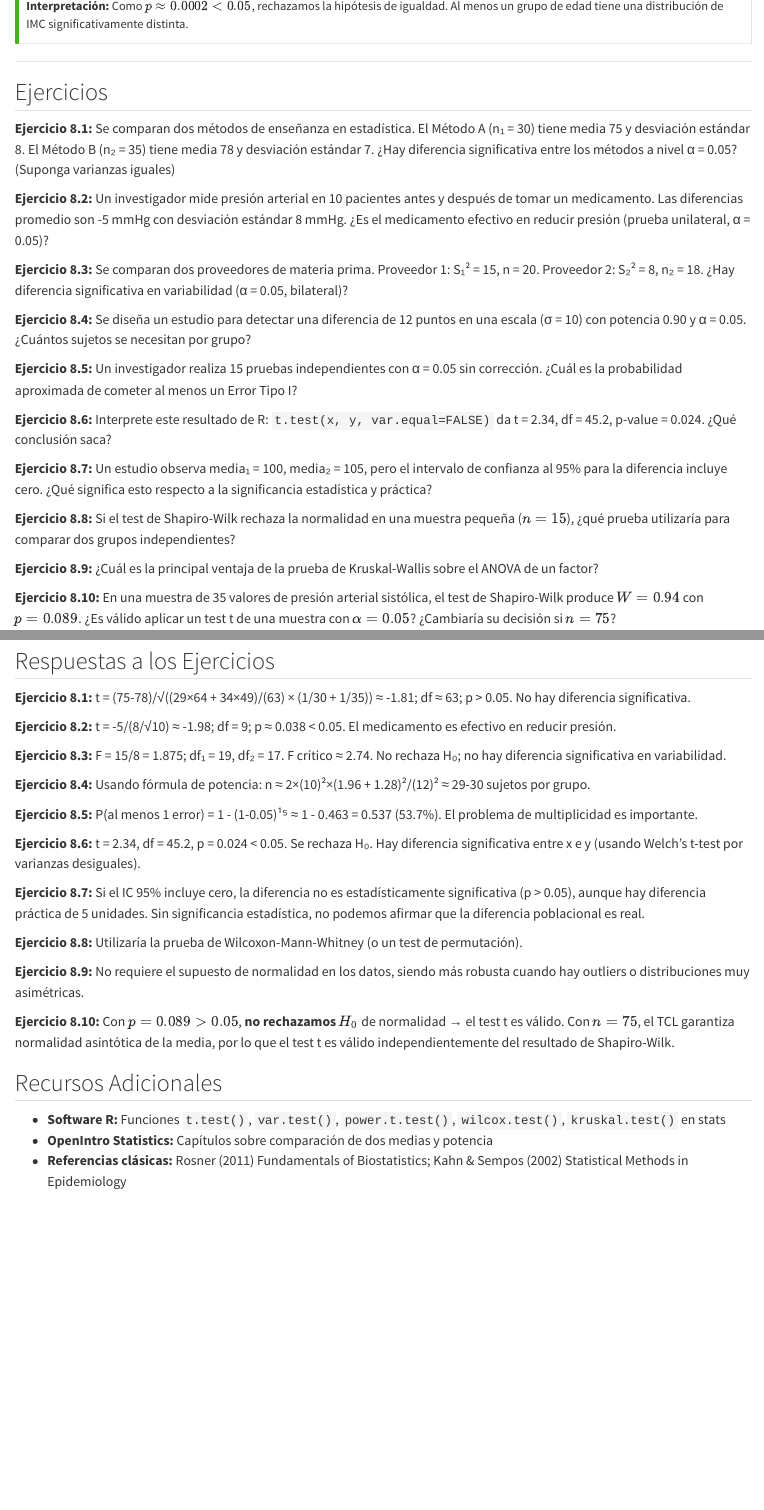
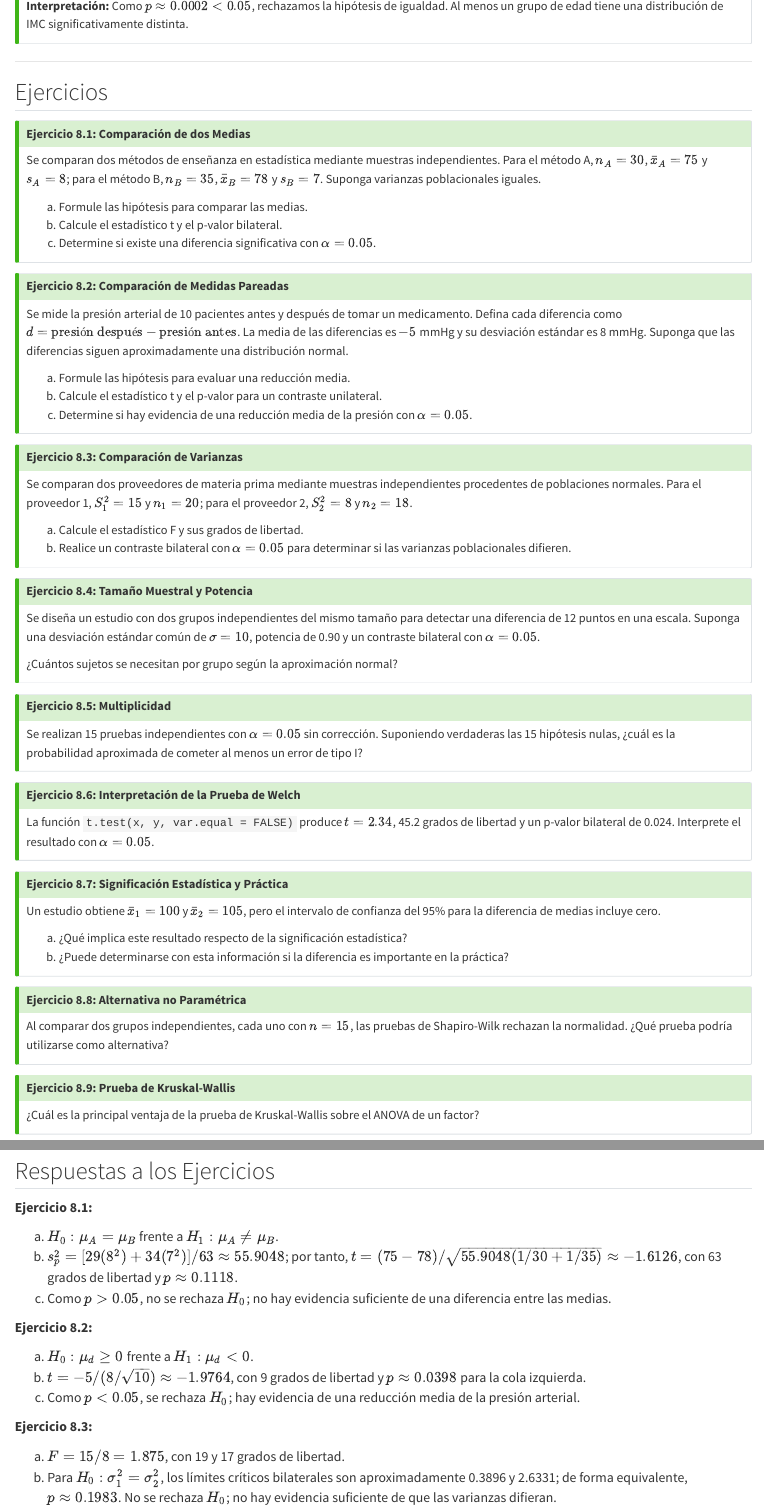
Before and after one commit to migariane/MatematicaEstadisticaMedicinaR, a Quarto document (chapters/semana08.qmd): the page in a window 1100 px wide, from 4350 px down, and a second part further down, joined at a grey line. Rendered offline with R 4.5, knitr and Pandoc in place of Quarto, with nearby package versions; some code elsewhere in the file could not run offline.

Commit message:
fix: correct Week 8 exercise answers and structure

```diff
--- a/chapters/semana08.qmd
+++ b/chapters/semana08.qmd
@@ -1056,22 +1056,74 @@
 
 ## Ejercicios {#sec-semana08-ejercicios}
 
-**Ejercicio 8.1:** Se comparan dos métodos de enseñanza en estadística. El Método A (n₁ = 30) tiene media 75 y desviación estándar 8. El Método B (n₂ = 35) tiene media 78 y desviación estándar 7. ¿Hay diferencia significativa entre los métodos a nivel α = 0.05? (Suponga varianzas iguales)
+::: {.callout-tip}
+## Ejercicio 8.1: Comparación de dos Medias
 
-**Ejercicio 8.2:** Un investigador mide presión arterial en 10 pacientes antes y después de tomar un medicamento. Las diferencias promedio son -5 mmHg con desviación estándar 8 mmHg. ¿Es el medicamento efectivo en reducir presión (prueba unilateral, α = 0.05)?
+Se comparan dos métodos de enseñanza en estadística mediante muestras independientes. Para el método A, $n_A=30$, $\bar{x}_A=75$ y $s_A=8$; para el método B, $n_B=35$, $\bar{x}_B=78$ y $s_B=7$. Suponga varianzas poblacionales iguales.
 
-**Ejercicio 8.3:** Se comparan dos proveedores de materia prima. Proveedor 1: S₁² = 15, n = 20. Proveedor 2: S₂² = 8, n₂ = 18. ¿Hay diferencia significativa en variabilidad (α = 0.05, bilateral)?
+(a) Formule las hipótesis para comparar las medias.
+(b) Calcule el estadístico t y el p-valor bilateral.
+(c) Determine si existe una diferencia significativa con $\alpha=0.05$.
+:::
 
-**Ejercicio 8.4:** Se diseña un estudio para detectar una diferencia de 12 puntos en una escala (σ = 10) con potencia 0.90 y α = 0.05. ¿Cuántos sujetos se necesitan por grupo?
+::: {.callout-tip}
+## Ejercicio 8.2: Comparación de Medidas Pareadas
 
-**Ejercicio 8.5:** Un investigador realiza 15 pruebas independientes con α = 0.05 sin corrección. ¿Cuál es la probabilidad aproximada de cometer al menos un Error Tipo I?
+Se mide la presión arterial de 10 pacientes antes y después de tomar un medicamento. Defina cada diferencia como $d=\text{presión después}-\text{presión antes}$. La media de las diferencias es $-5$ mmHg y su desviación estándar es 8 mmHg. Suponga que las diferencias siguen aproximadamente una distribución normal.
 
-**Ejercicio 8.6:** Interprete este resultado de R: `t.test(x, y, var.equal=FALSE)` da t = 2.34, df = 45.2, p-value = 0.024. ¿Qué conclusión saca?
+(a) Formule las hipótesis para evaluar una reducción media.
+(b) Calcule el estadístico t y el p-valor para un contraste unilateral.
+(c) Determine si hay evidencia de una reducción media de la presión con $\alpha=0.05$.
+:::
 
-**Ejercicio 8.7:** Un estudio observa media₁ = 100, media₂ = 105, pero el intervalo de confianza al 95% para la diferencia incluye cero. ¿Qué significa esto respecto a la significancia estadística y práctica?
+::: {.callout-tip}
+## Ejercicio 8.3: Comparación de Varianzas
 
-**Ejercicio 8.8:** Si el test de Shapiro-Wilk rechaza la normalidad en una muestra pequeña ($n=15$), ¿qué prueba utilizaría para comparar dos grupos independientes?
+Se comparan dos proveedores de materia prima mediante muestras independientes procedentes de poblaciones normales. Para el proveedor 1, $S_1^2=15$ y $n_1=20$; para el proveedor 2, $S_2^2=8$ y $n_2=18$.
 
-**Ejercicio 8.9:** ¿Cuál es la principal ventaja de la prueba de Kruskal-Wallis sobre el ANOVA de un factor?
+(a) Calcule el estadístico F y sus grados de libertad.
+(b) Realice un contraste bilateral con $\alpha=0.05$ para determinar si las varianzas poblacionales difieren.
+:::
 
-**Ejercicio 8.10:** En una muestra de 35 valores de presión arterial sistólica, el test de Shapiro-Wilk produce $W = 0.94$ con $p = 0.089$. ¿Es válido aplicar un test t de una muestra con $\alpha = 0.05$? ¿Cambiaría su decisión si $n = 75$?
+::: {.callout-tip}
+## Ejercicio 8.4: Tamaño Muestral y Potencia
+
+Se diseña un estudio con dos grupos independientes del mismo tamaño para detectar una diferencia de 12 puntos en una escala. Suponga una desviación estándar común de $\sigma=10$, potencia de 0.90 y un contraste bilateral con $\alpha=0.05$.
+
+¿Cuántos sujetos se necesitan por grupo según la aproximación normal?
+:::
+
+::: {.callout-tip}
+## Ejercicio 8.5: Multiplicidad
+
+Se realizan 15 pruebas independientes con $\alpha=0.05$ sin corrección. Suponiendo verdaderas las 15 hipótesis nulas, ¿cuál es la probabilidad aproximada de cometer al menos un error de tipo I?
+:::
+
+::: {.callout-tip}
+## Ejercicio 8.6: Interpretación de la Prueba de Welch
+
+La función `t.test(x, y, var.equal = FALSE)` produce $t=2.34$, 45.2 grados de libertad y un p-valor bilateral de 0.024. Interprete el resultado con $\alpha=0.05$.
+:::
+
+::: {.callout-tip}
+## Ejercicio 8.7: Significación Estadística y Práctica
+
+Un estudio obtiene $\bar{x}_1=100$ y $\bar{x}_2=105$, pero el intervalo de confianza del 95% para la diferencia de medias incluye cero.
+
+(a) ¿Qué implica este resultado respecto de la significación estadística?
+(b) ¿Puede determinarse con esta información si la diferencia es importante en la práctica?
+:::
+
+::: {.callout-tip}
+## Ejercicio 8.8: Alternativa no Paramétrica
+
+Al comparar dos grupos independientes, cada uno con $n=15$, las pruebas de Shapiro-Wilk rechazan la normalidad. ¿Qué prueba podría utilizarse como alternativa?
+:::
+
+::: {.callout-tip}
+## Ejercicio 8.9: Prueba de Kruskal-Wallis
+
+¿Cuál es la principal ventaja de la prueba de Kruskal-Wallis sobre el ANOVA de un factor?
+:::
+
+::: {.callout-tip}
@@ -1078,22 +1138,26 @@
 
 ## Respuestas a los Ejercicios {#sec-semana08-respuestas}
 
-**Ejercicio 8.1:** t = (75-78)/√((29×64 + 34×49)/(63) × (1/30 + 1/35)) ≈ -1.81; df ≈ 63; p > 0.05. No hay diferencia significativa.
+**Ejercicio 8.1:**
 
-**Ejercicio 8.2:** t = -5/(8/√10) ≈ -1.98; df = 9; p ≈ 0.038 < 0.05. El medicamento es efectivo en reducir presión.
+(a) $H_0:\mu_A=\mu_B$ frente a $H_1:\mu_A\neq\mu_B$.
+(b) $s_p^2=[29(8^2)+34(7^2)]/63\approx55.9048$; por tanto, $t=(75-78)/\sqrt{55.9048(1/30+1/35)}\approx-1.6126$, con 63 grados de libertad y $p\approx0.1118$.
+(c) Como $p>0.05$, no se rechaza $H_0$; no hay evidencia suficiente de una diferencia entre las medias.
 
-**Ejercicio 8.3:** F = 15/8 = 1.875; df₁ = 19, df₂ = 17. F crítico ≈ 2.74. No rechaza H₀; no hay diferencia significativa en variabilidad.
+**Ejercicio 8.2:**
 
-**Ejercicio 8.4:** Usando fórmula de potencia: n ≈ 2×(10)²×(1.96 + 1.28)²/(12)² ≈ 29-30 sujetos por grupo.
+(a) $H_0:\mu_d\geq0$ frente a $H_1:\mu_d<0$.
+(b) $t=-5/(8/\sqrt{10})\approx-1.9764$, con 9 grados de libertad y $p\approx0.0398$ para la cola izquierda.
+(c) Como $p<0.05$, se rechaza $H_0$; hay evidencia de una reducción media de la presión arterial.
 
-**Ejercicio 8.5:** P(al menos 1 error) = 1 - (1-0.05)¹⁵ ≈ 1 - 0.463 = 0.537 (53.7%). El problema de multiplicidad es importante.
+**Ejercicio 8.3:**
 
-**Ejercicio 8.6:** t = 2.34, df = 45.2, p = 0.024 < 0.05. Se rechaza H₀. Hay diferencia significativa entre x e y (usando Welch's t-test por varianzas desiguales).
+(a) $F=15/8=1.875$, con 19 y 17 grados de libertad.
+(b) Para $H_0:\sigma_1^2=\sigma_2^2$, los límites críticos bilaterales son aproximadamente 0.3896 y 2.6331; de forma equivalente, $p\approx0.1983$. No se rechaza $H_0$; no hay evidencia suficiente de que las varianzas difieran.
 
-**Ejercicio 8.7:** Si el IC 95% incluye cero, la diferencia no es estadísticamente significativa (p > 0.05), aunque hay diferencia práctica de 5 unidades. Sin significancia estadística, no podemos afirmar que la diferencia poblacional es real.
+**Ejercicio 8.4:**
 
-**Ejercicio 8.8:** Utilizaría la prueba de Wilcoxon-Mann-Whitney (o un test de permutación).
+$n\approx2(10^2)(1.96+1.2816)^2/12^2\approx14.59$. Al redondear hacia arriba, se necesitan **15 sujetos por grupo**, es decir, 30 en total.
 
-**Ejercicio 8.9:** No requiere el supuesto de normalidad en los datos, siendo más robusta cuando hay outliers o distribuciones muy asimétricas.
+**Ejercicio 8.5:**
 
-**Ejercicio 8.10:** Con $p = 0.089 > 0.05$, **no rechazamos** $H_0$ de normalidad → el test t es válido. Con $n = 75$, el TCL garantiza normalidad asintótica de la media, por lo que el test t es válido independientemente del resultado de Shapiro-Wilk.
```
Also changed, not shown: chapters/semana08.qmd (32 more changed lines), 1 other file.
